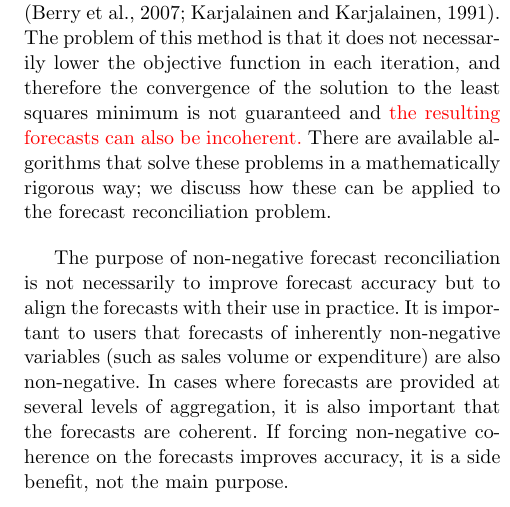
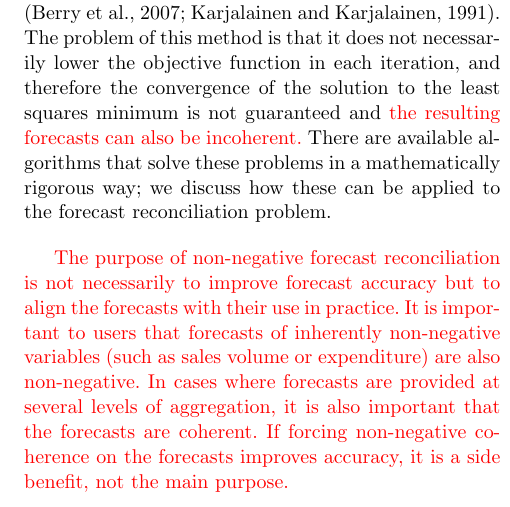
Before and after one commit to robjhyndman/non-negative-mint, a LaTeX paper (Journal Template/WickEtAl2019NNLS.tex): part of one column of page 2 of 15, cut so that both start at the same text. Compiled offline with pdfLaTeX.

Commit message:
Minor edits

```diff
--- a/Journal Template/WickEtAl2019NNLS.tex
+++ b/Journal Template/WickEtAl2019NNLS.tex
@@ -92,7 +92,7 @@ Most of the applications that we have found are inherently non-negative in natur
 
 This can be overcome by explicitly imposing the non-negativity constraints on the reconciliation procedure. One simple technique is to overwrite any negatives in the reconciled forecasts with zeros. However, the resulting approximate solution has ill-defined mathematical properties. This type of overwriting approximation method is used in alternating least squares estimations \citep{Berry2007, Karjalainen1991}. The problem of this method is that it does not necessarily lower the objective function in each iteration, and therefore the convergence of the solution to the least squares minimum is not guaranteed and {\color{red} the resulting forecasts can also be incoherent.} There are available algorithms that solve these problems in a mathematically rigorous way; we discuss how these can be applied to the forecast reconciliation problem.
 
-The purpose of non-negative forecast reconciliation is not necessarily to improve forecast accuracy but to align the forecasts with their use in practice. It is important to users that forecasts of inherently non-negative variables (such as sales volume or expenditure) are also non-negative. In cases where forecasts are provided at several levels of aggregation, it is also important that the forecasts are coherent. If forcing non-negative coherence on the forecasts improves accuracy, it is a side benefit, not the main purpose.
+{\color{red} The purpose of non-negative forecast reconciliation is not necessarily to improve forecast accuracy but to align the forecasts with their use in practice. It is important to users that forecasts of inherently non-negative variables (such as sales volume or expenditure) are also non-negative. In cases where forecasts are provided at several levels of aggregation, it is also important that the forecasts are coherent. If forcing non-negative coherence on the forecasts improves accuracy, it is a side benefit, not the main purpose. }
 
 
 \section{The optimization problem}
```
Also changed, not shown: Journal Template/WickEtAl2019NNLS.pdf (added), Journal Template/WickEtAl2019NNLS.tex (2 more changed lines).
